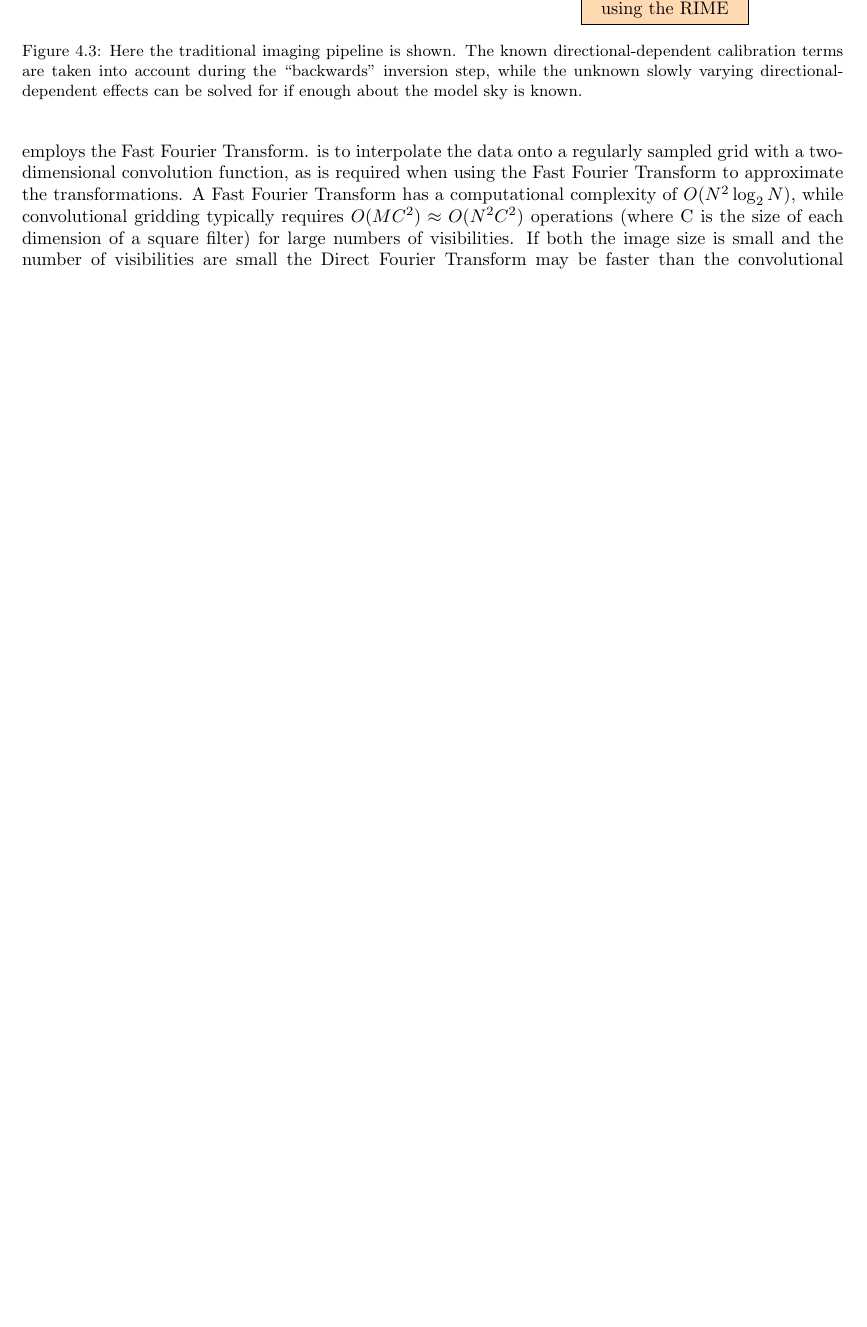
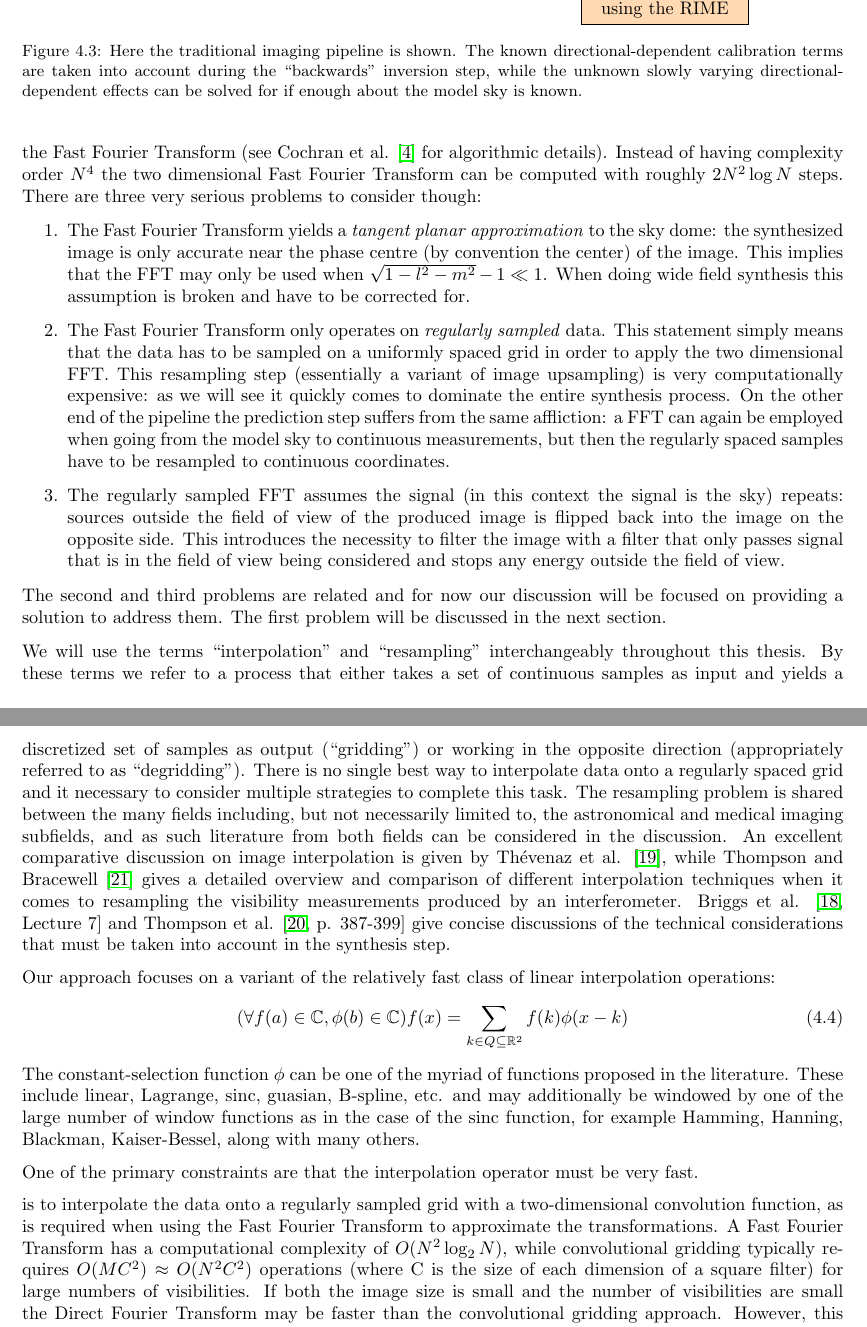
Before and after one commit to bennahugo/UCT-MSc-thesis, a LaTeX thesis (Thesis/Main.tex, which reads Thesis/bibfile.bib, Thesis/chapters/widefield_imaging/Widefield_imaging.tex): part of page 28 of 42 before the commit and two parts of pages 28 and 29 of 43 after it, the two joined at a grey line, cut so that both start at the same text, the shorter picture padded with empty space. Compiled offline with pdfLaTeX.

Commit message:
Started discussion on resampling. Must discuss the choice of filters considered and give some more illustrations.

```diff
--- a/Thesis/bibfile.bib
+++ b/Thesis/bibfile.bib
@@ -229,3 +229,6 @@ archivePrefix = "arXiv",
   year={2010},
   publisher={EDP Sciences}
 }
+
+@article{cochran1967fast,
+  title={What is the fast Fourier transform?},
@@ -231,0 +238 @@ archivePrefix = "arXiv",
+  number={10},
--- a/Thesis/chapters/widefield_imaging/Widefield_imaging.tex
+++ b/Thesis/chapters/widefield_imaging/Widefield_imaging.tex
@@ -188,7 +188,45 @@ how images can be efficiently synthesized (fourier inverted / ``backward step'')
  \end{equation}
 
  The first approach is prohibitively expensive when the number of baselines grows or the observation time increases, considering that the operation will be called upon multiple times in a major-minor deconvolution cycle. Instead astronomers rely
- on a simple \emph{planar} approximation. This second approach employs the Fast Fourier Transform. is to interpolate the data onto a regularly sampled grid with a two-dimensional convolution function, as is required when using the Fast Fourier Transform to approximate the transformations. A Fast Fourier Transform has a computational complexity of $O(N^2\log_2{N})$, while
+ on a simple \emph{planar} approximation. This second approach employs the Fast Fourier Transform (see Cochran et al. \cite{cochran1967fast} for algorithmic details). Instead of having complexity order $N^4$ the two dimensional Fast Fourier
+ Transform can be computed with roughly $2N^2\log{N}$ steps. There are three very serious problems to consider though:
+ \begin{enumerate}
+  \item The Fast Fourier Transform yields a \emph{tangent planar approximation} to the sky dome: the synthesized image is only accurate near the phase centre (by convention the center) of the image.
+        This implies that the FFT may only be used when $\sqrt{1-l^2-m^2} - 1 \ll 1$. When doing wide field synthesis this assumption is broken and have to be corrected for.
+  \item The Fast Fourier Transform only operates on \emph{regularly sampled} data. This statement simply means that the data has to be sampled on a uniformly spaced grid in order to
+	apply the two dimensional FFT. This resampling step (essentially a variant of image upsampling) is very computationally expensive: as we will see it quickly comes to
+	dominate the entire synthesis process. On the other end of the pipeline the prediction step suffers from the same affliction: a FFT can again be employed when going
+	from the model sky to continuous measurements, but then the regularly spaced samples have to be resampled to continuous coordinates.
+  \item The regularly sampled FFT assumes the signal (in this context the signal is the sky) repeats: sources outside the field of view of the produced image is flipped back into the image
+	on the opposite side. This introduces the necessity to filter the image with a filter that only passes signal that is in the field of view being considered and stops
+	any energy outside the field of view.
+ \end{enumerate}
+ The second and third problems are related and for now our discussion will be focused on providing a solution to address them. The first problem will be discussed in
+ the next section.
+
+ We will use the terms ``interpolation'' and ``resampling'' interchangeably throughout this thesis. By these terms we refer to a process that
+ either takes a set of continuous samples as input and yields a discretized set of samples as output (``gridding'') or working in the opposite
+ direction (appropriately referred to as ``degridding''). There is no single best way to interpolate data onto a regularly spaced grid
+ and it necessary to consider multiple strategies to complete this task. The resampling problem is shared between the many fields including,
+ but not necessarily limited to, the astronomical and medical imaging subfields, and as such literature from both fields can be considered in
+ the discussion. An excellent comparative discussion on image interpolation is given by Th\'evenaz et al. \cite{thevenaz2000image}, while
+ Thompson and Bracewell \cite{thompson1974interpolation} gives a detailed overview and comparison of different interpolation techniques when it comes to
+ resampling the visibility measurements produced by an interferometer. Briggs et al. \cite[Lecture 7]{taylor1999synthesis} and
+ Thompson et al. \cite[p. 387-399]{thompson2008interferometry} give concise discussions of the technical considerations that must be taken into
+ account in the synthesis step.
+
+ Our approach focuses on a variant of the relatively fast class of linear interpolation operations:
+ \begin{equation}
+   (\forall f(a)\in\mathbb{C},\phi(b)\in\mathbb{C})f(x) = \sum_{k\in Q\subseteq\mathbb{R}^2}{f(k)\phi(x-k)}
+ \end{equation}
+ The constant-selection function $\phi$ can be one of the myriad of functions proposed in the literature. These include linear, Lagrange, sinc,
+ guasian, B-spline, etc. and may additionally be windowed by one of the large number of window functions as in the case of the sinc function,
+ for example Hamming, Hanning, Blackman, Kaiser-Bessel, along with many others.
+
+ One of the primary constraints are that the interpolation operator must be very fast.
+
+
+ is to interpolate the data onto a regularly sampled grid with a two-dimensional convolution function, as is required when using the Fast Fourier Transform to approximate the transformations. A Fast Fourier Transform has a computational complexity of $O(N^2\log_2{N})$, while
  convolutional gridding typically requires $O(MC^2) \approx O(N^2C^2)$ operations (where C is the size of each dimension of a square filter) for large numbers of visibilities. If both the image size is small and the number of visibilities
  are small the Direct Fourier Transform may be faster than the convolutional gridding approach. However, this will not generally be true for very large arrays such as the SKA or its predicessors that are currently under construction,
  considering the sheer number of baselines involved, as well as the typical grid sizes involved.
```
Also changed, not shown: Thesis/bibfile.bib (25 more changed lines), Thesis/chapters/widefield_imaging/Widefield_imaging.tex (4 more changed lines).
